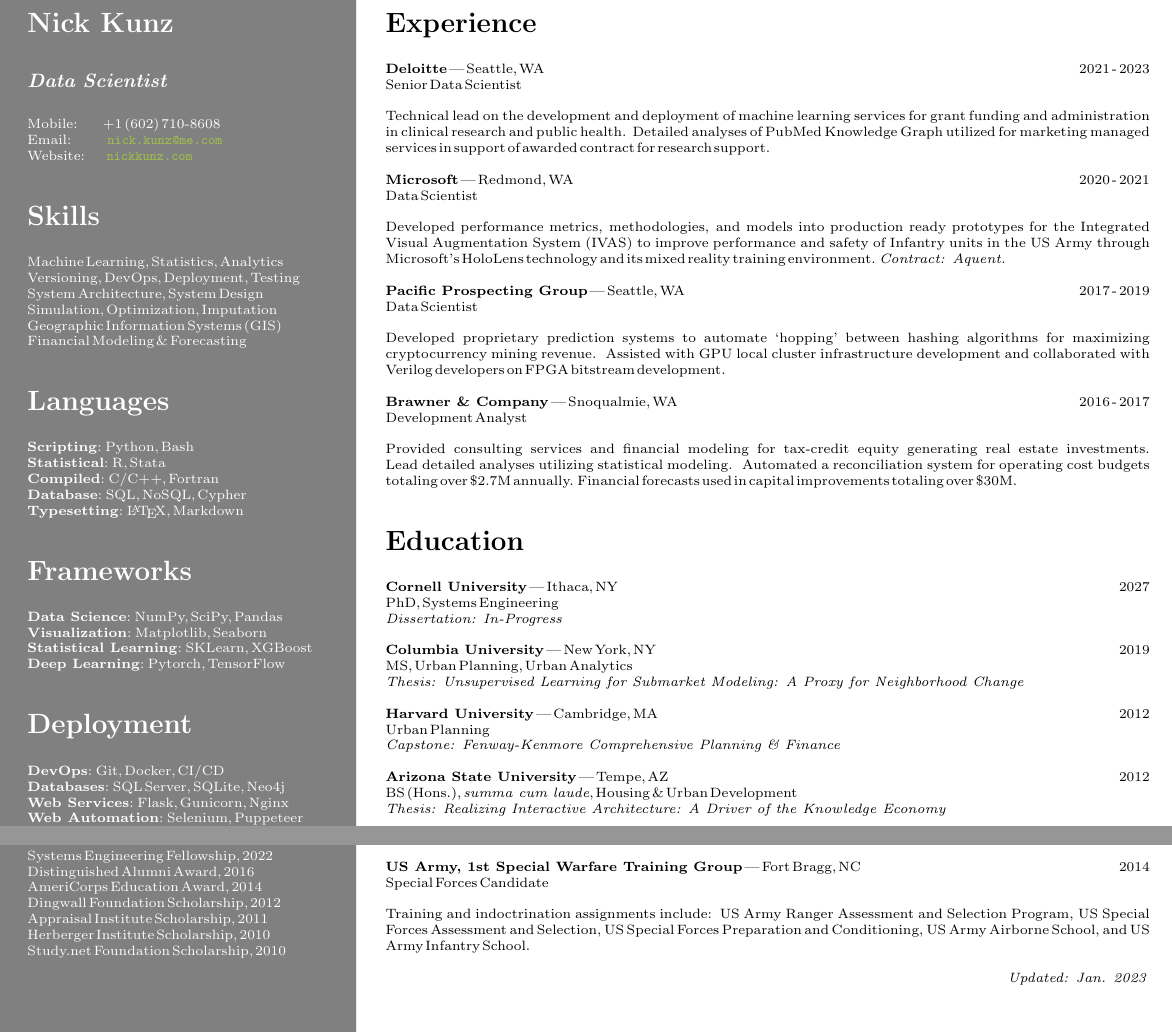
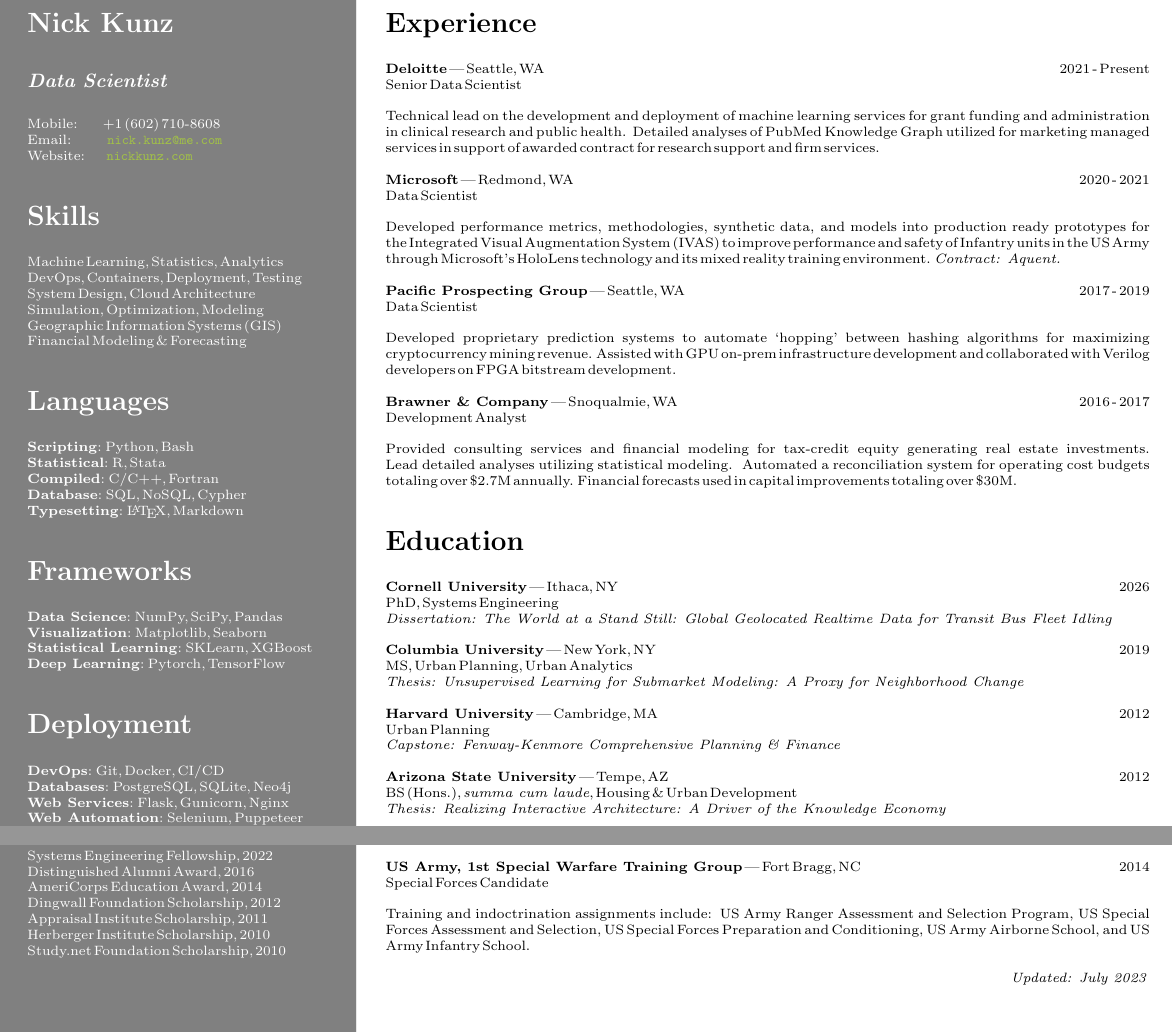
Before and after one commit to nickkunz/resume, a LaTeX CV (Kunz_Nick_Resume_2023.tex): two parts of the page, joined at a grey line, cut so that both start at the same text. Compiled offline with pdfLaTeX.

Commit message:
Minor updates midyear updates

```diff
--- a/Kunz_Nick_Resume_2022.tex
+++ b/Kunz_Nick_Resume_2023.tex
@@ -45,9 +45,9 @@
                 Website: \space\space\space\space\space\url{nickkunz.com}
             \section*{Skills}
                 Machine Learning, Statistics, Analytics\newline
-                Versioning, DevOps, Deployment, Testing\newline
-                System Architecture, System Design\newline
-                Simulation, Optimization, Imputation\newline
+                DevOps, Containers, Deployment, Testing\newline
+                System Design, Cloud Architecture\newline
+                Simulation, Optimization, Modeling\newline
                 Geographic Information Systems (GIS)\newline
                 Financial Modeling \& Forecasting
             \section*{Languages}
@@ -63,7 +63,7 @@
                 \textbf{Deep Learning}: Pytorch, TensorFlow
             \section*{Deployment}
                 \textbf{DevOps}: Git, Docker, CI/CD \newline
-                \textbf{Databases}: SQL Server, SQLite, Neo4j\newline
+                \textbf{Databases}: PostgreSQL, SQLite, Neo4j\newline
                 \textbf{Web Services}: Flask, Gunicorn, Nginx\newline
                 \textbf{Web Automation}: Selenium, Puppeteer\newline
                 \textbf{Cloud Platforms}: Azure, AWS\newline
@@ -98,15 +98,15 @@
     ]
         \textcolor{black}{
             \section*{Experience}
-                \textbf{Deloitte} | Seattle, WA\hfill{2021 - 2023}\newline
+                \textbf{Deloitte} | Seattle, WA\hfill{2021 - Present}\newline
                     Senior Data Scientist\newline\newline
-                Technical lead on the development and deployment of machine learning services for grant funding and administration in clinical research and public health. Detailed analyses of PubMed Knowledge Graph utilized for marketing managed services in support of awarded contract for research support.\newline\newline
+                Technical lead on the development and deployment of machine learning services for grant funding and administration in clinical research and public health. Detailed analyses of PubMed Knowledge Graph utilized for marketing managed services in support of awarded contract for research support and firm services.\newline\newline
                 \textbf{Microsoft} | Redmond, WA\hfill{2020 - 2021}\newline
                     Data Scientist\newline\newline
-                Developed performance metrics, methodologies, and models into production ready prototypes for the Integrated Visual Augmentation System $($IVAS$)$ to improve performance and safety of Infantry units in the US Army through Microsoft’s HoloLens technology and its mixed reality training environment. \textit{Contract: Aquent.}\newline\newline
+                Developed performance metrics, methodologies, synthetic data, and models into production ready prototypes for the Integrated Visual Augmentation System $($IVAS$)$ to improve performance and safety of Infantry units in the US Army through Microsoft’s HoloLens technology and its mixed reality training environment. \textit{Contract: Aquent.}\newline\newline
                 \textbf{Pacific Prospecting Group} | Seattle, WA\hfill{2017 - 2019}\newline
                     Data Scientist\newline\newline
-                Developed proprietary prediction systems to automate ‘hopping’ between hashing algorithms for maximizing cryptocurrency mining revenue. Assisted with GPU local cluster infrastructure development and collaborated with Verilog developers on FPGA bitstream development.\newline\newline
+                Developed proprietary prediction systems to automate ‘hopping’ between hashing algorithms for maximizing cryptocurrency mining revenue. Assisted with GPU on-prem infrastructure development and collaborated with Verilog developers on FPGA bitstream development.\newline\newline
                 \textbf{Brawner \& Company} | Snoqualmie, WA\hfill{2016 - 2017}\newline
                     Development Analyst\newline\newline
                 Provided consulting services and financial modeling for tax-credit equity generating real estate investments. Lead detailed analyses utilizing statistical modeling. Automated a reconciliation system for operating cost budgets totaling over \$2.7M annually. Financial forecasts used in capital improvements totaling over \$30M.
@@ -115,9 +115,9 @@
                 %     Fellow\newline\newline
                 % Conducted a novel county-wide geospatial analysis of children's asthma rates utilizing advanced GIS to identify 2 strategic subject sites for an indoor air quality pilot program. Served as a committee member in a multidisciplinary collaborative to improve the lives of over 60,000 children that suffer from debilitating asthma in Dallas County.
             \section*{Education}
-                \textbf{Cornell University} | Ithaca, NY\hfill{2027}\newline
+                \textbf{Cornell University} | Ithaca, NY\hfill{2026}\newline
                         PhD, Systems Engineering\newline
-                            \textit{Dissertation: In-Progress}\newline\newline
+                            \textit{Dissertation: The World at a Stand Still: Global Geolocated Realtime Data for Transit Bus Fleet Idling}\newline\newline
                 \textbf{Columbia University} | New York, NY\hfill{2019}\newline
                         MS, Urban Planning, Urban Analytics\newline
                             \textit{Thesis: Unsupervised Learning for Submarket Modeling: A Proxy for Neighborhood Change}\newline\newline
@@ -143,7 +143,7 @@
                             Training and indoctrination assignments include: US Army Ranger Assessment and Selection Program, US Special Forces Assessment and Selection, US Special Forces Preparation and Conditioning, US Army Airborne School, and US Army Infantry School.\newline
             \mbox{}
             \vfill
-            \hfill{}\textit{Updated: Jan. 2023}
+            \hfill{}\textit{Updated: July 2023}
     }
     \end{bgbox}
 \end{document}
```
Also changed, not shown: Kunz_Nick_Resume_2022.pdf (deleted), Kunz_Nick_Resume_2023.pdf (added), README.md.
